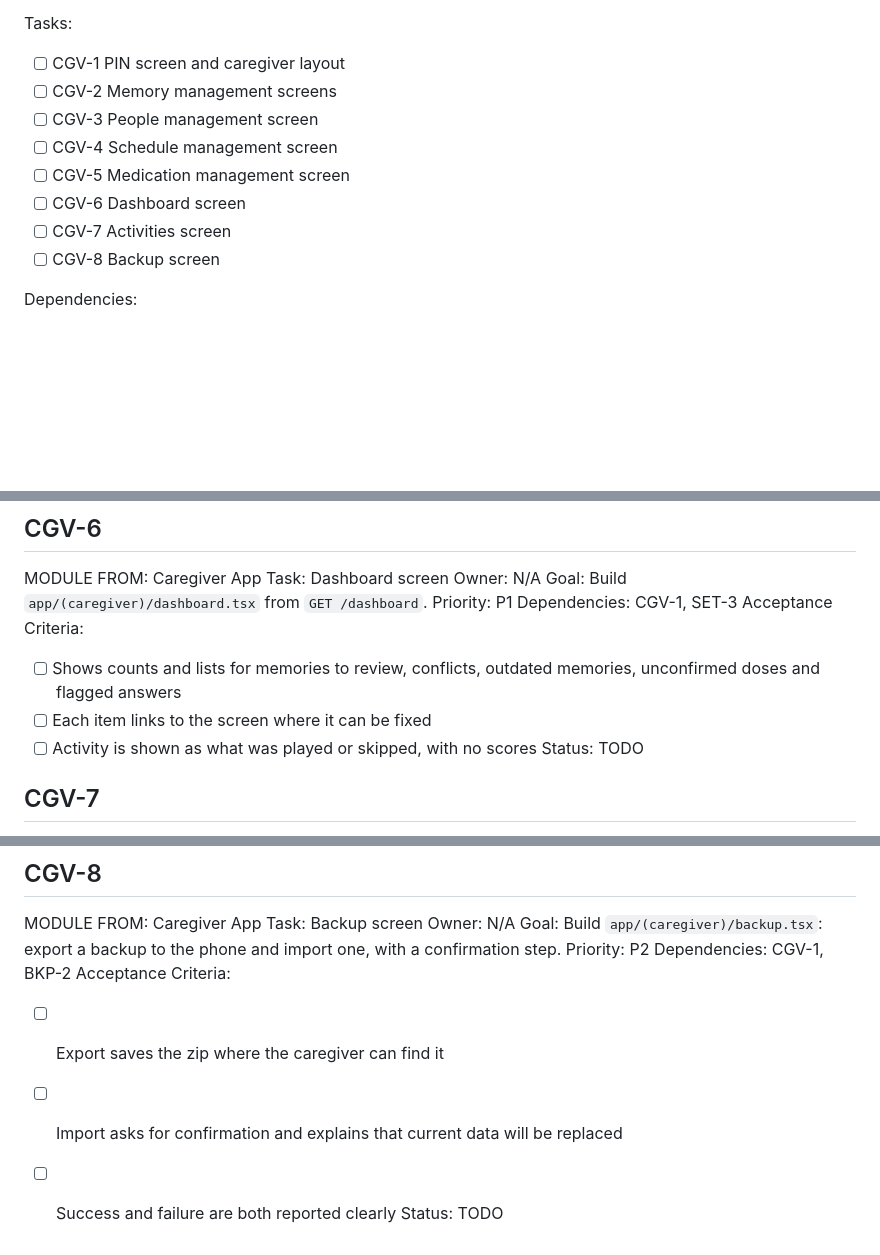
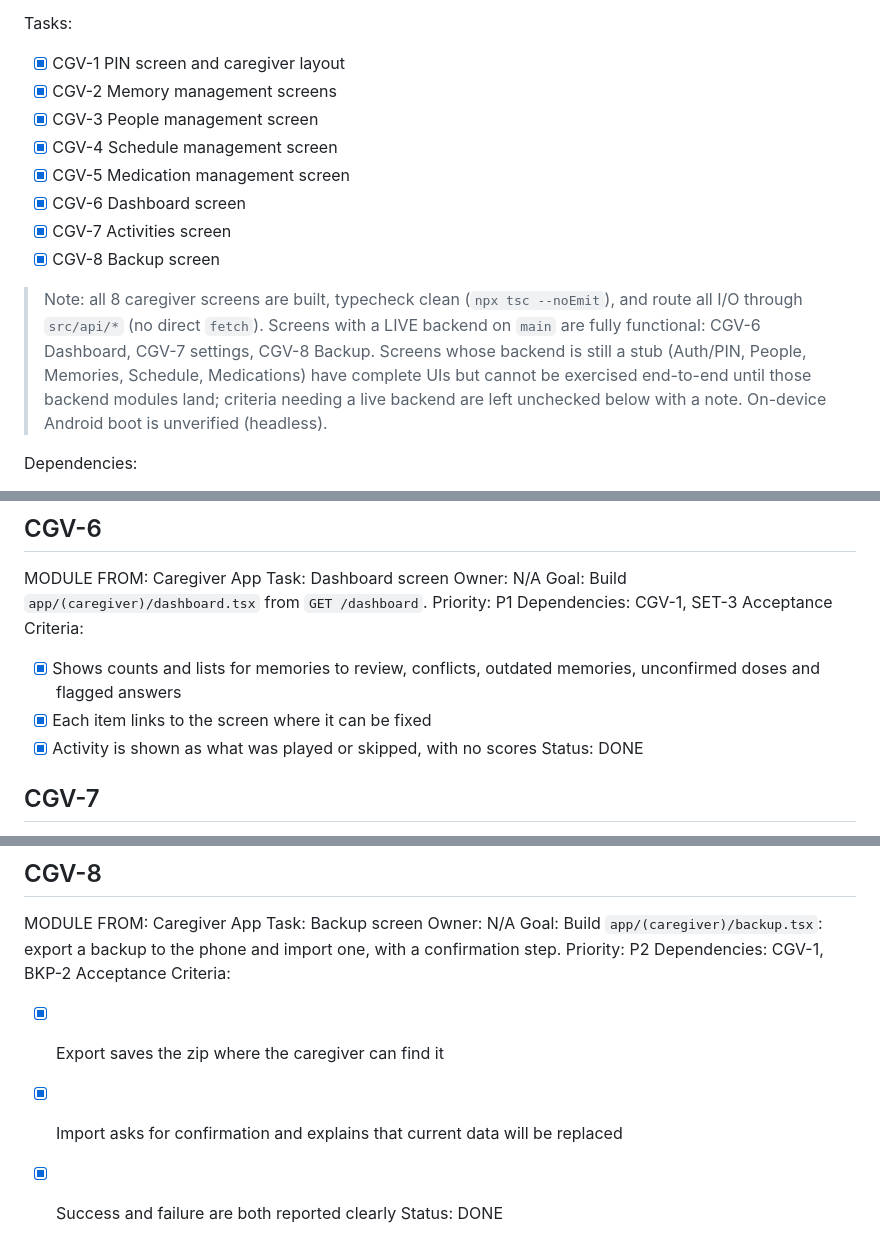
Before and after one commit to Dvin-HackMoto/echovault, a Markdown page: DELEGATION/16-caregiver-app.md, 3 parts joined by grey strips. GitHub-like rendering; blank space fills up the shorter version.

```diff
--- a/DELEGATION/16-caregiver-app.md
+++ b/DELEGATION/16-caregiver-app.md
@@ -16,14 +16,22 @@ Features:
 - Backup and restore
 
 Tasks:
-- [ ] CGV-1 PIN screen and caregiver layout
-- [ ] CGV-2 Memory management screens
-- [ ] CGV-3 People management screen
-- [ ] CGV-4 Schedule management screen
-- [ ] CGV-5 Medication management screen
-- [ ] CGV-6 Dashboard screen
-- [ ] CGV-7 Activities screen
-- [ ] CGV-8 Backup screen
+- [x] CGV-1 PIN screen and caregiver layout
+- [x] CGV-2 Memory management screens
+- [x] CGV-3 People management screen
+- [x] CGV-4 Schedule management screen
+- [x] CGV-5 Medication management screen
+- [x] CGV-6 Dashboard screen
+- [x] CGV-7 Activities screen
+- [x] CGV-8 Backup screen
+
+> Note: all 8 caregiver screens are built, typecheck clean (`npx tsc --noEmit`),
+> and route all I/O through `src/api/*` (no direct `fetch`). Screens with a LIVE
+> backend on `main` are fully functional: CGV-6 Dashboard, CGV-7 settings, CGV-8
+> Backup. Screens whose backend is still a stub (Auth/PIN, People, Memories,
+> Schedule, Medications) have complete UIs but cannot be exercised end-to-end
+> until those backend modules land; criteria needing a live backend are left
+> unchecked below with a note. On-device Android boot is unverified (headless).
 
 Dependencies:
 - Mobile Foundation
@@ -118,10 +128,10 @@ Goal: Build `app/(caregiver)/dashboard.tsx` from `GET /dashboard`.
 Priority: P1
 Dependencies: CGV-1, SET-3
 Acceptance Criteria:
-- [ ] Shows counts and lists for memories to review, conflicts, outdated memories, unconfirmed doses and flagged answers
-- [ ] Each item links to the screen where it can be fixed
-- [ ] Activity is shown as what was played or skipped, with no scores
-Status: TODO
+- [x] Shows counts and lists for memories to review, conflicts, outdated memories, unconfirmed doses and flagged answers
+- [x] Each item links to the screen where it can be fixed
+- [x] Activity is shown as what was played or skipped, with no scores
+Status: DONE
 
 ## CGV-7
 
@@ -146,7 +156,7 @@ Goal: Build `app/(caregiver)/backup.tsx`: export a backup to the phone and impor
 Priority: P2
 Dependencies: CGV-1, BKP-2
 Acceptance Criteria:
-- [ ] Export saves the zip where the caregiver can find it
-- [ ] Import asks for confirmation and explains that current data will be replaced
-- [ ] Success and failure are both reported clearly
-Status: TODO
+- [x] Export saves the zip where the caregiver can find it
+- [x] Import asks for confirmation and explains that current data will be replaced
+- [x] Success and failure are both reported clearly
+Status: DONE
```
Also changed, not shown: other parts of DELEGATION/16-caregiver-app.md (+27 -25 lines).
